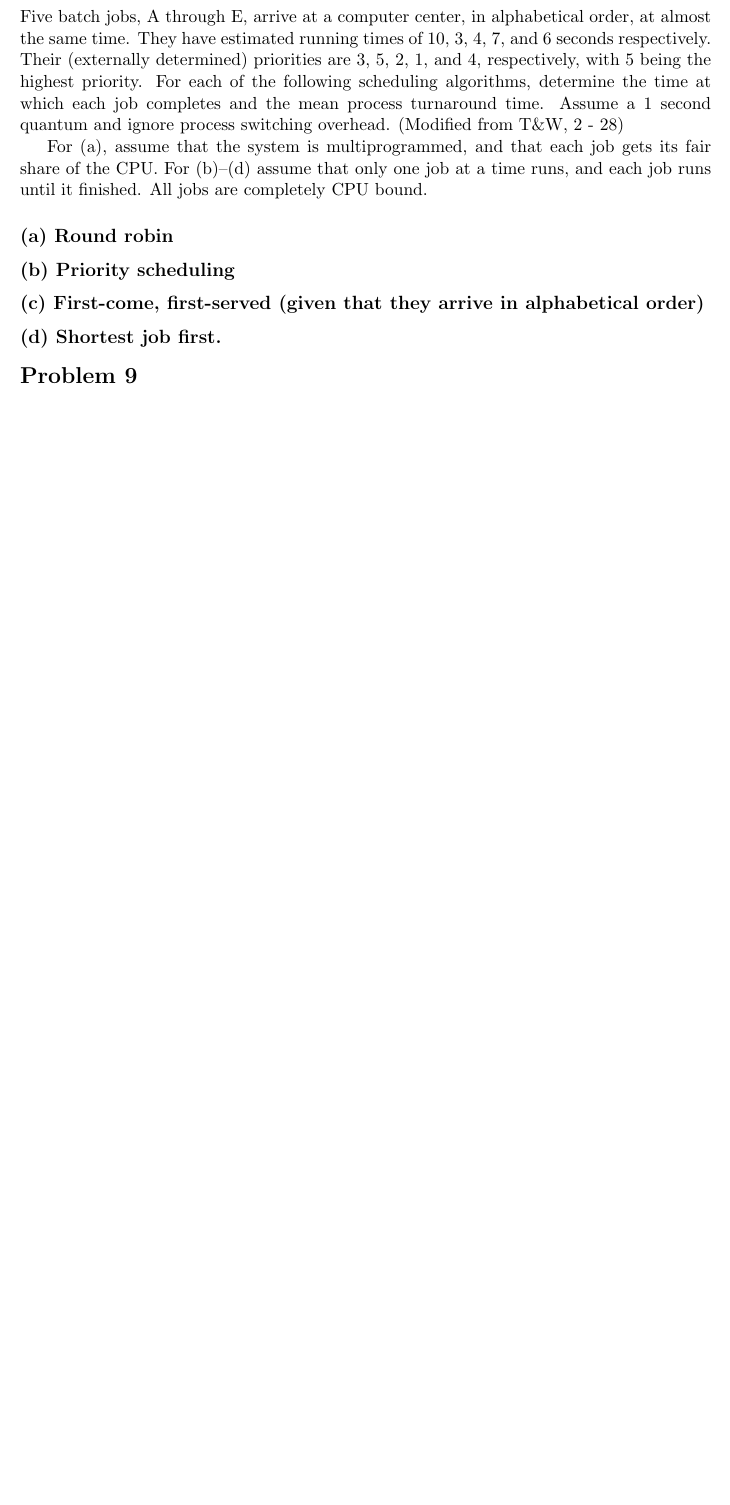
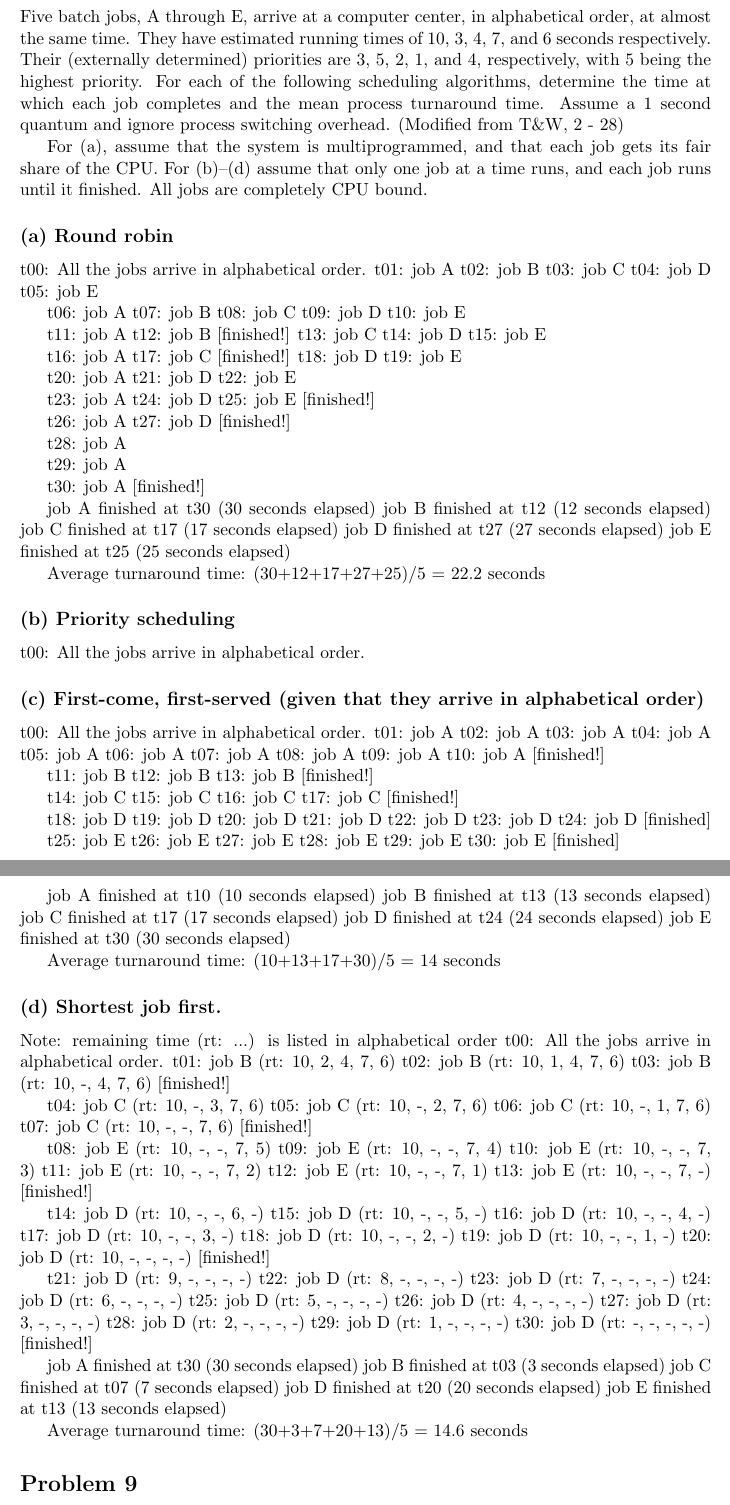
Before and after one commit to jude-shin/CSC_453, a LaTeX document (labs/lab03/labreport.tex): part of page 3 of 3 before the commit and two parts of pages 3 and 4 of 5 after it, the two joined at a grey line, cut so that both start at the same text, the shorter picture padded with empty space. Compiled offline with pdfLaTeX.

Commit message:
priority is all that is left

```diff
--- a/labs/lab03/labreport.tex
+++ b/labs/lab03/labreport.tex
@@ -69,15 +69,151 @@ Five batch jobs, A through E, arrive at a computer center, in alphabetical order
 For (a), assume that the system is multiprogrammed, and that each job gets its fair share of the CPU. For (b)–(d) assume that only one job at a time runs, and each job runs until it finished. All jobs are completely CPU bound.
 
 \subsection*{(a) Round robin}
+t00: All the jobs arrive in alphabetical order.
+t01: job A
+t02: job B
+t03: job C
+t04: job D
+t05: job E
 
+t06: job A
+t07: job B
+t08: job C
+t09: job D
+t10: job E
+
+t11: job A
+t12: job B [finished!]
+t13: job C
+t14: job D
+t15: job E
+
+t16: job A
+t17: job C [finished!]
+t18: job D
+t19: job E
+
+t20: job A
+t21: job D
+t22: job E
+
+t23: job A
+t24: job D
+t25: job E [finished!]
+
+t26: job A
+t27: job D [finished!]
+
+t28: job A
+
+t29: job A
+
+t30: job A [finished!]
+
+job A finished at t30 (30 seconds elapsed)
+job B finished at t12 (12 seconds elapsed)
+job C finished at t17 (17 seconds elapsed)
+job D finished at t27 (27 seconds elapsed)
+job E finished at t25 (25 seconds elapsed)
+
+Average turnaround time: (30+12+17+27+25)/5 = 22.2 seconds
 
 \subsection*{(b) Priority scheduling}
+t00: All the jobs arrive in alphabetical order.
+
 
 
 \subsection*{(c) First-come, first-served (given that they arrive in alphabetical order)}
+t00: All the jobs arrive in alphabetical order.
+t01: job A
+t02: job A
+t03: job A
+t04: job A
+t05: job A
+t06: job A
+t07: job A
+t08: job A
+t09: job A
+t10: job A [finished!]
+
+t11: job B
+t12: job B
+t13: job B [finished!]
+
+t14: job C
+t15: job C
+t16: job C
+t17: job C [finished!]
+
+t18: job D
+t19: job D
+t20: job D
+t21: job D
+t22: job D
+t23: job D
+t24: job D [finished]
+
+t25: job E
+t26: job E
+t27: job E
+t28: job E
+t29: job E
+t30: job E [finished]
+
+job A finished at t10 (10 seconds elapsed)
+job B finished at t13 (13 seconds elapsed)
+job C finished at t17 (17 seconds elapsed)
+job D finished at t24 (24 seconds elapsed)
+job E finished at t30 (30 seconds elapsed)
+
+Average turnaround time: (10+13+17+30)/5 = 14 seconds
 
 
 \subsection*{(d) Shortest job first.}
+Note: remaining time (rt: ...) is listed in alphabetical order
+t00: All the jobs arrive in alphabetical order.
+t01: job B (rt: 10, 2, 4, 7, 6)
+t02: job B (rt: 10, 1, 4, 7, 6)
+t03: job B (rt: 10, -, 4, 7, 6) [finished!]
+
+t04: job C (rt: 10, -, 3, 7, 6)
+t05: job C (rt: 10, -, 2, 7, 6)
+t06: job C (rt: 10, -, 1, 7, 6)
+t07: job C (rt: 10, -, -, 7, 6) [finished!]
+
+t08: job E (rt: 10, -, -, 7, 5)
+t09: job E (rt: 10, -, -, 7, 4)
+t10: job E (rt: 10, -, -, 7, 3)
+t11: job E (rt: 10, -, -, 7, 2)
+t12: job E (rt: 10, -, -, 7, 1)
+t13: job E (rt: 10, -, -, 7, -) [finished!]
+
+t14: job D (rt: 10, -, -, 6, -)
+t15: job D (rt: 10, -, -, 5, -)
+t16: job D (rt: 10, -, -, 4, -)
+t17: job D (rt: 10, -, -, 3, -)
+t18: job D (rt: 10, -, -, 2, -)
+t19: job D (rt: 10, -, -, 1, -)
+t20: job D (rt: 10, -, -, -, -) [finished!]
+
+t21: job D (rt: 9, -, -, -, -)
+t22: job D (rt: 8, -, -, -, -)
+t23: job D (rt: 7, -, -, -, -)
+t24: job D (rt: 6, -, -, -, -)
+t25: job D (rt: 5, -, -, -, -)
+t26: job D (rt: 4, -, -, -, -)
+t27: job D (rt: 3, -, -, -, -)
+t28: job D (rt: 2, -, -, -, -)
+t29: job D (rt: 1, -, -, -, -)
+t30: job D (rt: -, -, -, -, -) [finished!]
+
+job A finished at t30 (30 seconds elapsed)
+job B finished at t03 (3 seconds elapsed)
+job C finished at t07 (7 seconds elapsed)
+job D finished at t20 (20 seconds elapsed)
+job E finished at t13 (13 seconds elapsed)
+
+Average turnaround time: (30+3+7+20+13)/5 = 14.6 seconds
 
 
 \section*{Problem 9}
```
